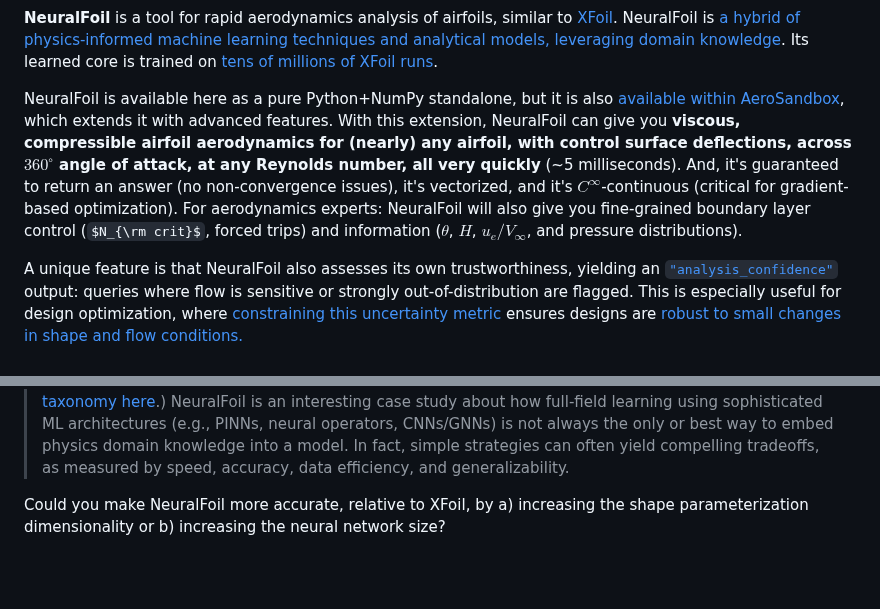
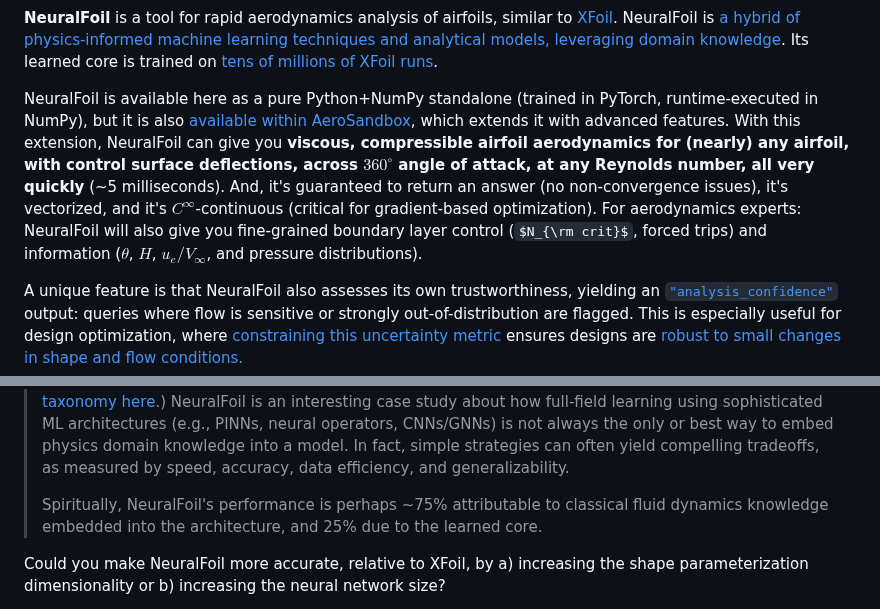
Before and after one commit to peterdsharpe/NeuralFoil, a Markdown page: README.md, 2 parts joined by grey strips. Rendered like a GitHub page; some formulas as TeX source; blank space fills up the shorter version.

```diff
--- a/README.md
+++ b/README.md
@@ -14,7 +14,7 @@ by [Peter Sharpe](https://peterdsharpe.github.io) (<pds [at] mit [dot] edu>)
 
 **NeuralFoil** is a tool for rapid aerodynamics analysis of airfoils, similar to [XFoil](https://web.mit.edu/drela/Public/web/xfoil/). NeuralFoil is [a hybrid of physics-informed machine learning techniques and analytical models, leveraging domain knowledge](./paper/out/main.pdf). Its learned core is trained on [tens of millions of XFoil runs](#geometry-parameterization-and-training-data).
 
-NeuralFoil is available here as a pure Python+NumPy standalone, but it is also [available within AeroSandbox](#extended-features-transonics-post-stall-control-surface-deflections), which extends it with advanced features. With this extension, NeuralFoil can give you **viscous, compressible airfoil aerodynamics for (nearly) any airfoil, with control surface deflections, across $360^\circ$ angle of attack, at any Reynolds number, all very quickly** (~5 milliseconds). And, it's guaranteed to return an answer (no non-convergence issues), it's vectorized, and it's $C^\infty$-continuous (critical for gradient-based optimization). For aerodynamics experts: NeuralFoil will also give you fine-grained boundary layer control ($N_{\rm crit}$, forced trips) and information ($\theta$, $H$, $u_e/V_\infty$, and pressure distributions).
+NeuralFoil is available here as a pure Python+NumPy standalone (trained in PyTorch, runtime-executed in NumPy), but it is also [available within AeroSandbox](#extended-features-transonics-post-stall-control-surface-deflections), which extends it with advanced features. With this extension, NeuralFoil can give you **viscous, compressible airfoil aerodynamics for (nearly) any airfoil, with control surface deflections, across $360^\circ$ angle of attack, at any Reynolds number, all very quickly** (~5 milliseconds). And, it's guaranteed to return an answer (no non-convergence issues), it's vectorized, and it's $C^\infty$-continuous (critical for gradient-based optimization). For aerodynamics experts: NeuralFoil will also give you fine-grained boundary layer control ($N_{\rm crit}$, forced trips) and information ($\theta$, $H$, $u_e/V_\infty$, and pressure distributions).
 
 A unique feature is that NeuralFoil also assesses its own trustworthiness, yielding an [`"analysis_confidence"`](#accuracy) output: queries where flow is sensitive or strongly out-of-distribution are flagged. This is especially useful for design optimization, where [constraining this uncertainty metric](https://github.com/peterdsharpe/AeroSandbox/blob/master/tutorial/06%20-%20Aerodynamics/02%20-%20AeroSandbox%202D%20Aerodynamics%20Tools/02%20-%20NeuralFoil%20Optimization.ipynb) ensures designs are [robust to small changes in shape and flow conditions.](https://web.mit.edu/drela/OldFiles/Public/papers/Pros_Cons_Airfoil_Optimization.pdf)
 
@@ -248,6 +248,8 @@ What's the underlying neural network architecture used in NeuralFoil? In what se
 > * xxxlarge:5 layers, 512 wide.
 >
 > The domain knowledge embedding (the "physics-informed" part) happens primarily in a) encoding/decoding latent space choices, b) symmetry embedding, and c) how the model dynamically fuses a learned model and an empirical model, depending on the uncertainty of the learned model. NeuralFoil is "physics-informed", but notably not a [PINN](https://en.wikipedia.org/wiki/Physics-informed_neural_networks). ([To dispel a common misconception, "physics informed machine learning" is an umbrella term that extends far beyond just PINNs - see Steve Brunton's taxonomy here](https://youtu.be/JoFW2uSd3Uo).) NeuralFoil is an interesting case study about how full-field learning using sophisticated ML architectures (e.g., PINNs, neural operators, CNNs/GNNs) is not always the only or best way to embed physics domain knowledge into a model. In fact, simple strategies can often yield compelling tradeoffs, as measured by speed, accuracy, data efficiency, and generalizability.
+>
+> Spiritually, NeuralFoil's performance is perhaps ~75% attributable to classical fluid dynamics knowledge embedded into the architecture, and 25% due to the learned core.
 
 Could you make NeuralFoil more accurate, relative to XFoil, by a) increasing the shape parameterization dimensionality or b) increasing the neural network size?
 
```
